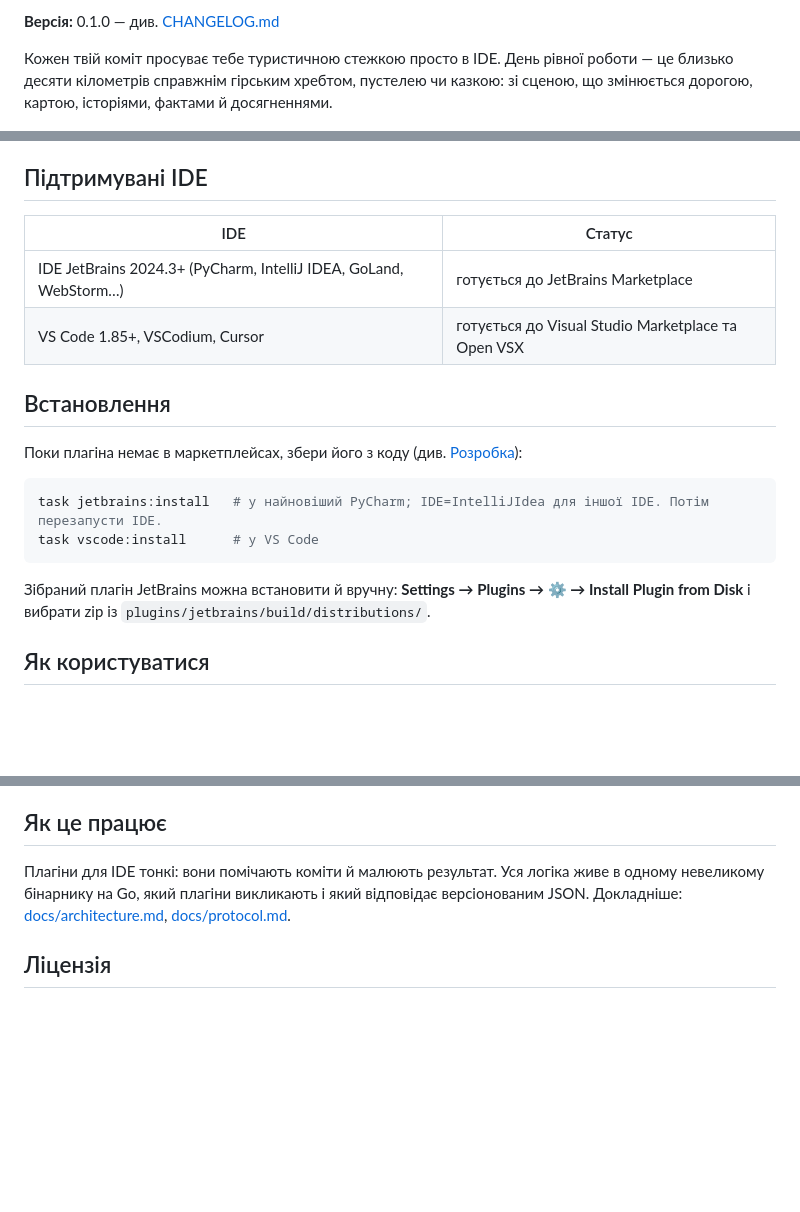
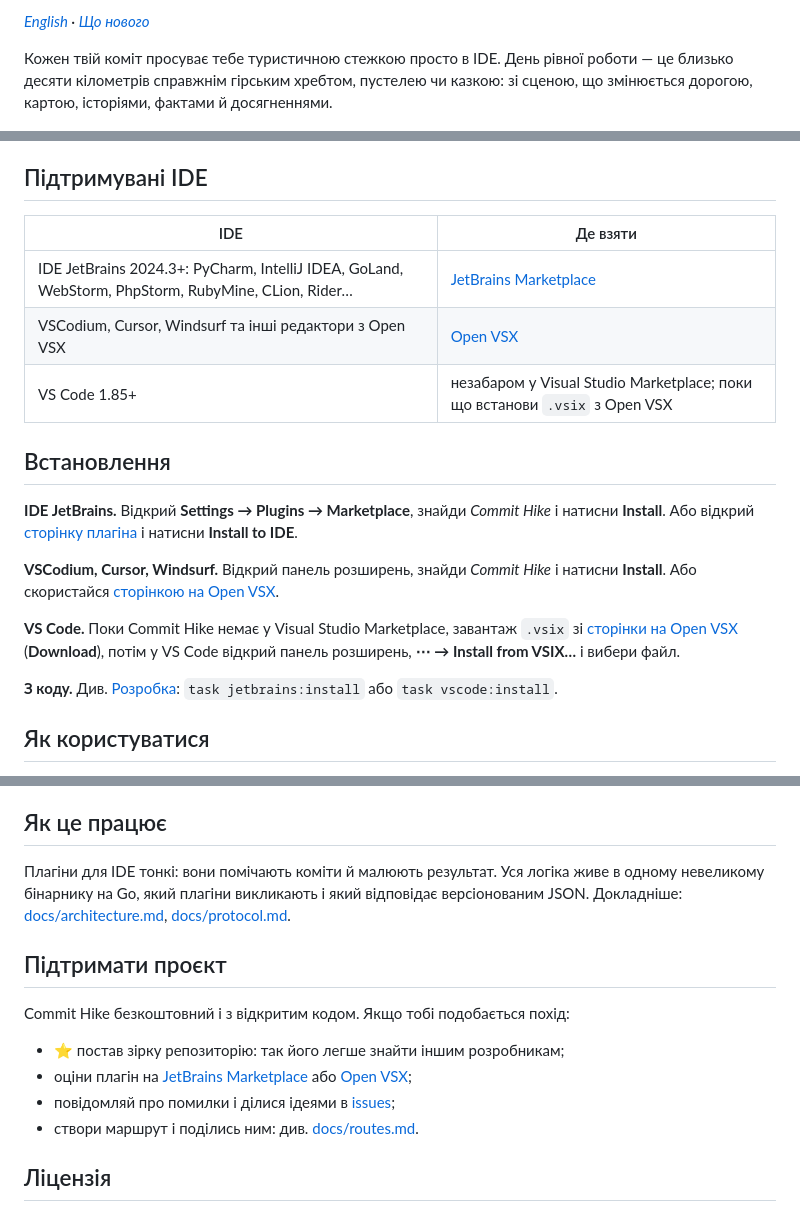
Before and after one commit to Shchusia/Commit-Hike, a Markdown page: README.uk.md, 3 parts joined by grey strips. Drawn GitHub-style; blank space fills up the shorter version.

Commit message:
upd readme

````diff
--- a/README.uk.md
+++ b/README.uk.md
@@ -4,5 +9,5 @@
 
-**Версія:** 0.1.0 — див. [CHANGELOG.md](CHANGELOG.md)
+*[English](README.md) · [Що нового](CHANGELOG.md)*
 
 Кожен твій коміт просуває тебе туристичною стежкою просто в IDE. День
 рівної роботи — це близько десяти кілометрів справжнім гірським хребтом,
@@ -37,22 +42,30 @@
 
 ## Підтримувані IDE
 
-| IDE | Статус |
+| IDE | Де взяти |
 |---|---|
-| IDE JetBrains 2024.3+ (PyCharm, IntelliJ IDEA, GoLand, WebStorm…) | готується до JetBrains Marketplace |
-| VS Code 1.85+, VSCodium, Cursor | готується до Visual Studio Marketplace та Open VSX |
+| IDE JetBrains 2024.3+: PyCharm, IntelliJ IDEA, GoLand, WebStorm, PhpStorm, RubyMine, CLion, Rider… | [JetBrains Marketplace](https://plugins.jetbrains.com/plugin/34595) |
+| VSCodium, Cursor, Windsurf та інші редактори з Open VSX | [Open VSX](https://open-vsx.org/extension/shchusia/commit-hike) |
+| VS Code 1.85+ | незабаром у Visual Studio Marketplace; поки що встанови `.vsix` з Open VSX |
 
 ## Встановлення
 
-Поки плагіна немає в маркетплейсах, збери його з коду (див. [Розробка](#розробка)):
+**IDE JetBrains.** Відкрий **Settings → Plugins → Marketplace**, знайди
+*Commit Hike* і натисни **Install**. Або відкрий
+[сторінку плагіна](https://plugins.jetbrains.com/plugin/34595) і натисни
+**Install to IDE**.
 
-```bash
-task jetbrains:install   # у найновіший PyCharm; IDE=IntelliJIdea для іншої IDE. Потім перезапусти IDE.
-task vscode:install      # у VS Code
-```
+**VSCodium, Cursor, Windsurf.** Відкрий панель розширень, знайди
+*Commit Hike* і натисни **Install**. Або скористайся
+[сторінкою на Open VSX](https://open-vsx.org/extension/shchusia/commit-hike).
 
-Зібраний плагін JetBrains можна встановити й вручну: **Settings → Plugins → ⚙ →
-Install Plugin from Disk** і вибрати zip із `plugins/jetbrains/build/distributions/`.
+**VS Code.** Поки Commit Hike немає у Visual Studio Marketplace, завантаж `.vsix`
+зі [сторінки на Open VSX](https://open-vsx.org/extension/shchusia/commit-hike)
+(**Download**), потім у VS Code відкрий панель розширень, **⋯ → Install from VSIX…**
+і вибери файл.
+
+**З коду.** Див. [Розробка](#розробка): `task jetbrains:install` або
+`task vscode:install`.
 
 ## Як користуватися
 
@@ -169,5 +182,14 @@ git commit -am "Release 0.2.0" && git tag v0.2.0 && git push --follow-tags   # C
 відповідає версіонованим JSON. Докладніше:
 [docs/architecture.md](docs/architecture.md), [docs/protocol.md](docs/protocol.md).
 
+## Підтримати проєкт
+
+Commit Hike безкоштовний і з відкритим кодом. Якщо тобі подобається похід:
+
+- ⭐ постав зірку репозиторію: так його легше знайти іншим розробникам;
+- оціни плагін на [JetBrains Marketplace](https://plugins.jetbrains.com/plugin/34595) або [Open VSX](https://open-vsx.org/extension/shchusia/commit-hike/reviews);
+- повідомляй про помилки і ділися ідеями в [issues](https://github.com/Shchusia/commit-hike/issues);
+- створи маршрут і поділись ним: див. [docs/routes.md](docs/routes.md).
+
 ## Ліцензія
 
````
Also changed, not shown: other parts of README.uk.md (+7 -2 lines), README.md (+35 -15 lines).
